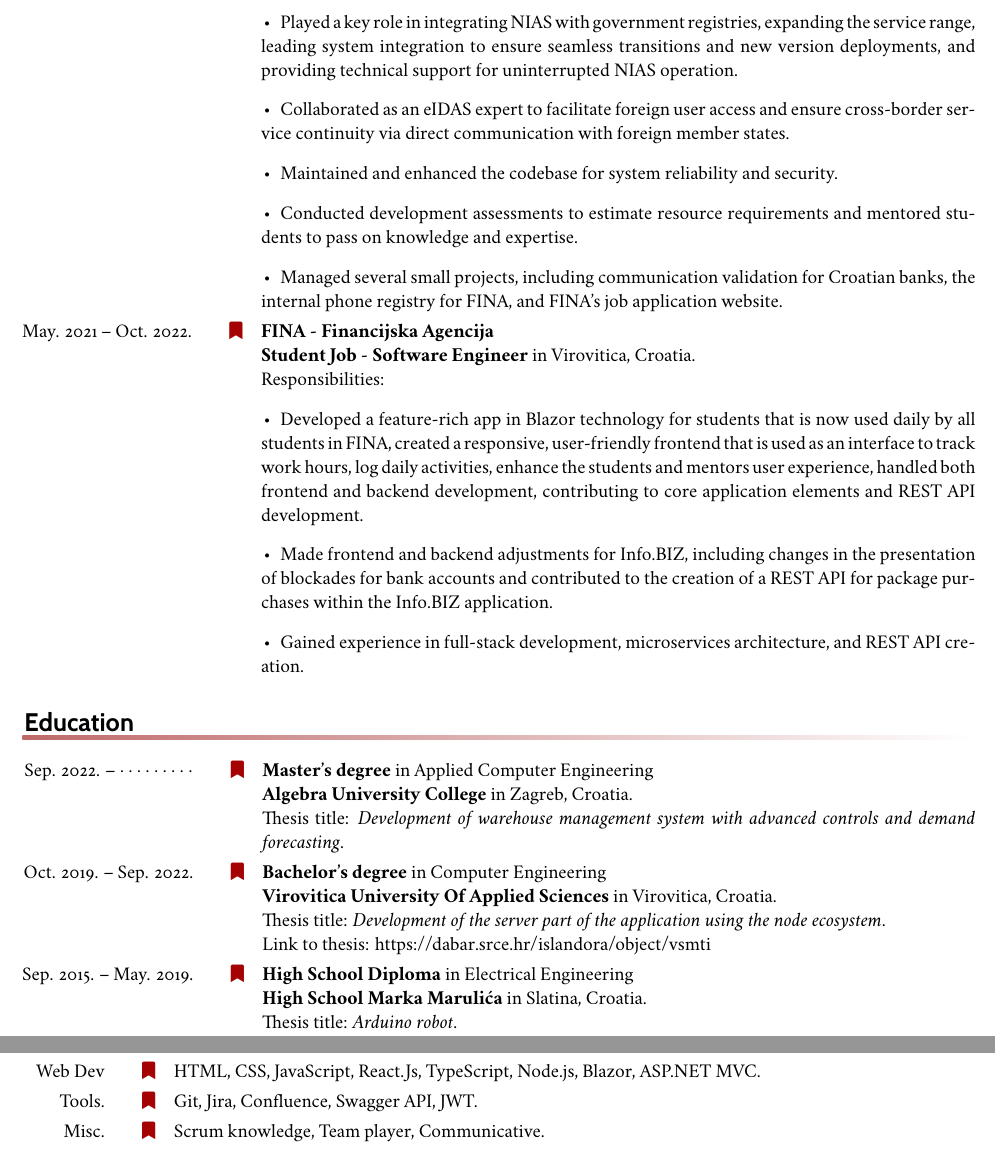
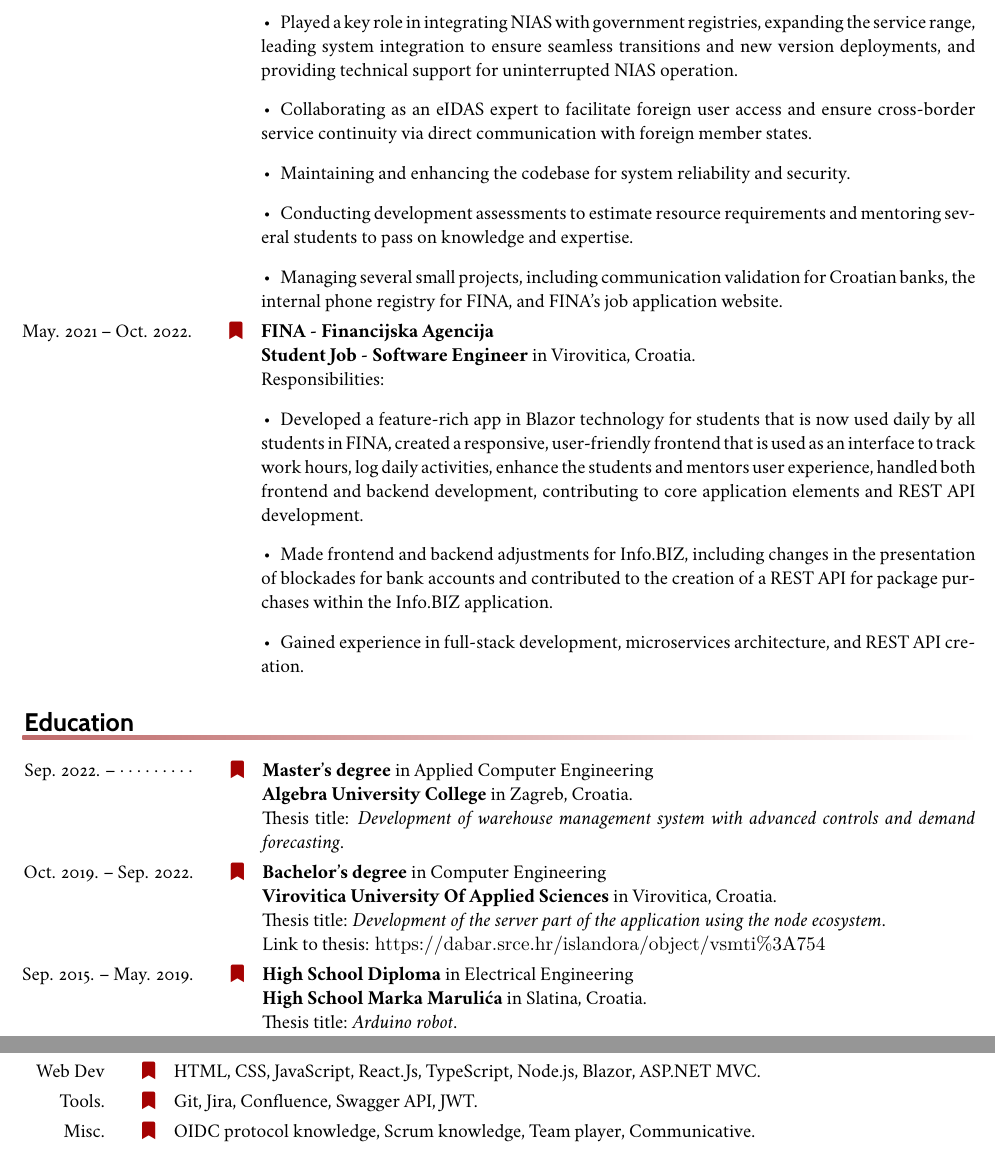
Before and after one commit to MarioSomodi/Curriculum-Vitae, a LaTeX CV (cv-llt.tex, which reads education.tex, employment.tex, skills.tex): two parts of pages 1 and 2 of 2, joined at a grey line, cut so that both start at the same text. Compiled offline with XeLaTeX.

Commit message:
fixed link to thesis, redid some parts to be written in present, and added some new thing I learned

```diff
--- a/education.tex
+++ b/education.tex
@@ -6,7 +6,7 @@
 	\entry*[Oct. 2019. -- Sep. 2022.]%
 	\textbf{Bachelor's degree} in Computer Engineering \par \textbf{Virovitica University Of Applied Sciences} in Virovitica, Croatia.\par
 	Thesis title: \emph{Development of the server part of the application using the node ecosystem}.
-	\par Link to thesis: https://dabar.srce.hr/islandora/object/vsmti%3A754.
+	\par Link to thesis: \url{https://dabar.srce.hr/islandora/object/vsmti%3A754}
 	%
 	\entry*[Sep. 2015. -- May. 2019.]%
 	\textbf{High School Diploma} in Electrical Engineering \par \textbf{High School Marka Marulića} in Slatina, Croatia.\par
--- a/employment.tex
+++ b/employment.tex
@@ -5,10 +5,10 @@
 	\par Responsibilities:
 	\begin{list}{\labelitemi}{\leftmargin=0pt \itemindent=1em}
 		\item Played a key role in integrating NIAS with government registries, expanding the service range, leading system integration to ensure seamless transitions and new version deployments, and providing technical support for uninterrupted NIAS operation.
-		\item Collaborated as an eIDAS expert to facilitate foreign user access and ensure cross-border service continuity via direct communication with foreign member states.
-		\item Maintained and enhanced the codebase for system reliability and security.
-		\item Conducted development assessments to estimate resource requirements and mentored students to pass on knowledge and expertise.
-		\item Managed several small projects, including communication validation for Croatian banks, the internal phone registry for FINA, and FINA's job application website.
+		\item Collaborating as an eIDAS expert to facilitate foreign user access and ensure cross-border service continuity via direct communication with foreign member states.
+		\item Maintaining and enhancing the codebase for system reliability and security.
+		\item Conducting development assessments to estimate resource requirements and mentoring several students to pass on knowledge and expertise.
+		\item Managing several small projects, including communication validation for Croatian banks, the internal phone registry for FINA, and FINA's job application website.
 	\end{list}
 	%
 	\entry*[May. 2021 -- Oct. 2022.]%
--- a/skills.tex
+++ b/skills.tex
@@ -14,5 +14,5 @@
 	\entry*[Tools.]
 	Git, Jira, Confluence, Swagger API, JWT.
 	\entry*[Misc.]
-	Scrum knowledge, Team player, Communicative.
+	OIDC protocol knowledge, Scrum knowledge, Team player, Communicative.
 \end{rubric}
```
Also changed, not shown: employment.tex (2 more changed lines).
